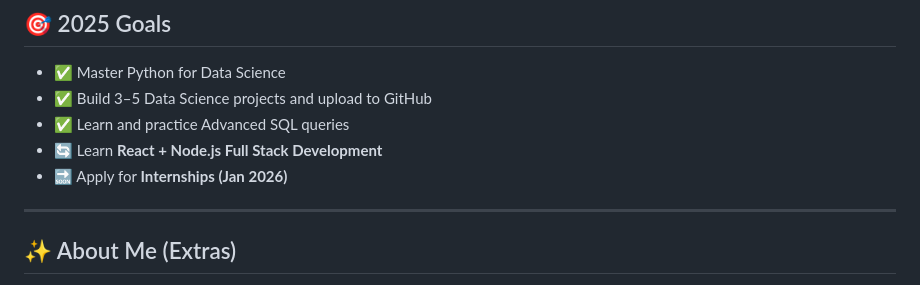
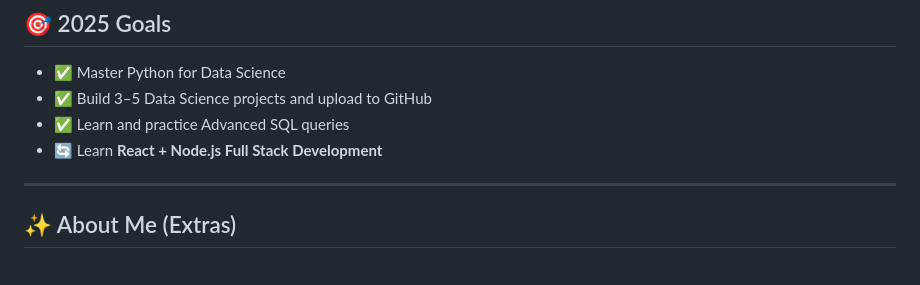
Before and after one commit to Rohan12190/Rohan12190, a Markdown page: README.md, the part around the change. Rendered like a GitHub page.

```diff
--- a/README.md
+++ b/README.md
@@ -77,7 +77,6 @@
 - ✅ Build 3–5 Data Science projects and upload to GitHub
 - ✅ Learn and practice Advanced SQL queries
 - 🔄 Learn **React + Node.js Full Stack Development**
-- 🔜 Apply for **Internships (Jan 2026)**
 
 ---
 
```
